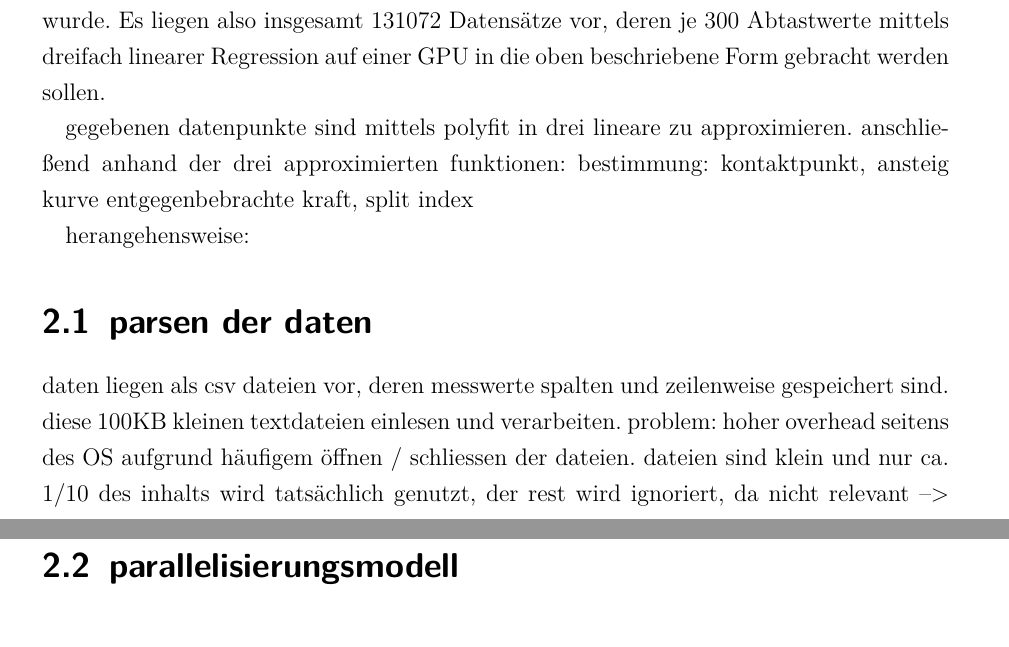
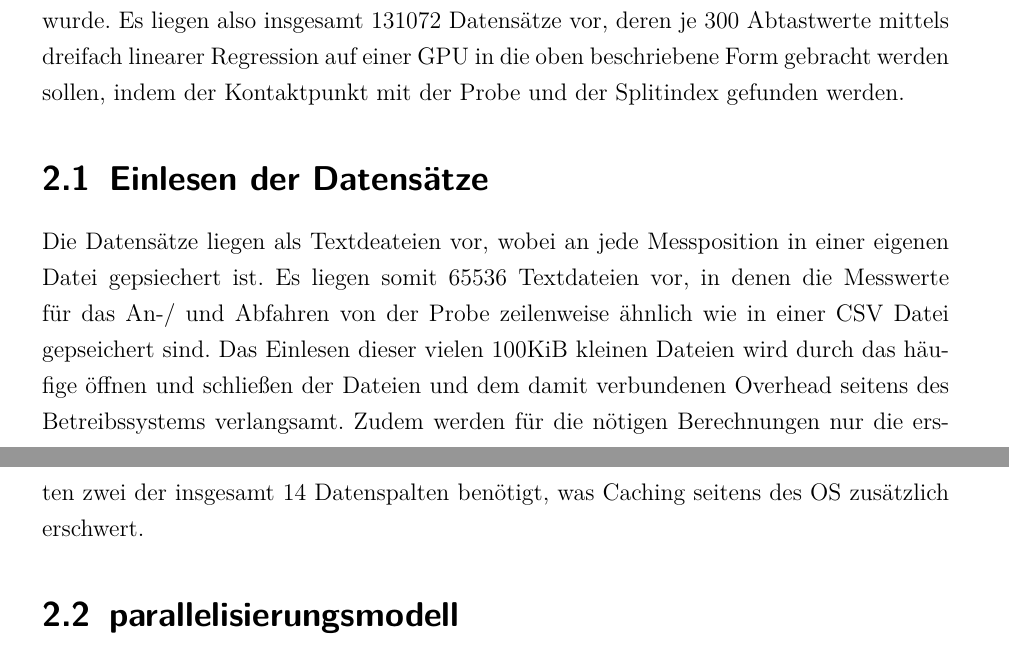
Before and after one commit to derselbst/cuda, a LaTeX document (Seminararbeit.tex, which reads Inhalt.tex): two parts of pages 5 and 6 of 13 before the commit and two parts of pages 6 and 7 of 13 after it, joined at a grey line, cut so that both start at the same text. Compiled offline with pdfLaTeX.

Commit message:
Update Inhalt.tex

```diff
--- a/Inhalt.tex
+++ b/Inhalt.tex
@@ -62,33 +62,12 @@ Ein Ausschnitt einer solchen Kraft-Abstandskurve ist in Abbildung \ref{fig:kraft
 \label{fig:kraftbsp}
 \end{figure}
 
-Aufgenommen wurden solche Abtastungen an 256x*256y Positionen, wobei sowohl eine Messung für das Anfahren auf die Probe als auch das Ablassen von ihr aufgezeichnet wurde. Es liegen also insgesamt 131072 Datensätze vor, deren je 300 Abtastwerte mittels dreifach linearer Regression auf einer GPU in die oben beschriebene Form gebracht werden sollen.
+Aufgenommen wurden solche Abtastungen an 256x*256y Positionen, wobei sowohl eine Messung für das Anfahren auf die Probe als auch das Ablassen von ihr aufgezeichnet wurde. Es liegen also insgesamt 131072 Datensätze vor, deren je 300 Abtastwerte mittels dreifach linearer Regression auf einer GPU in die oben beschriebene Form gebracht werden sollen, indem der Kontaktpunkt mit der Probe und der Splitindex gefunden werden.
 
-%
-%jeder datensatz enthält für eine x und y position (i.e. position auf der oberfläche) die höhe der abgetasteten fläche und die der abtastspitze entgegengebrachte kraft
-%
-%es existieren 256 x 256 datensätze, also 65536 datensätze mit je ca. 600 messwerten, d.h. 2*300 Messwerte für einen absenkteil und zurückzieher teil.
-%
-%messwerte jedes datensatzes ergeben kurve
-%
-%           /
-%          /
-%----\    /
-%     \  /
-%      \/
-%% ^
-% annäherung der probe
-% %      ^
-%       kontakt punkt (adhäsionskräfte)
-% %        ^ entgegengebrachte kraft
-%
-gegebenen datenpunkte sind mittels polyfit  in drei lineare zu approximieren. anschließend anhand der drei approximierten funktionen: bestimmung: kontaktpunkt, ansteig kurve entgegenbebrachte kraft, split index
 
-herangehensweise:
-
-\section{parsen der daten}
-daten liegen als csv dateien vor, deren messwerte spalten und zeilenweise gespeichert sind. diese 100KB kleinen textdateien einlesen und verarbeiten.
-problem: hoher overhead seitens des OS aufgrund häufigem öffnen / schliessen der dateien. dateien sind klein und nur ca. 1/10 des inhalts wird tatsächlich genutzt, der rest wird ignoriert, da nicht relevant --> erschwert caching dur das OS.
+\section{Einlesen der Datensätze}
+Die Datensätze liegen als Textdeateien vor, wobei an jede Messposition in einer eigenen Datei gepsiechert ist. Es liegen somit 65536 Textdateien vor, in denen die Messwerte für das An-/ und Abfahren von der Probe zeilenweise ähnlich wie in einer CSV Datei gepseichert sind.
+Das Einlesen dieser vielen 100KiB kleinen Dateien wird durch das häufige öffnen und schließen der Dateien und dem damit verbundenen Overhead seitens des Betreibssystems verlangsamt. Zudem werden für die nötigen Berechnungen nur die ersten zwei der insgesamt 14 Datenspalten benötigt, was Caching seitens des OS zusätzlich erschwert.
 
 \section{parallelisierungsmodell}
 aufgrund der hohen anzahl an datensätzen: naive parallelisierung: jeder thread der graka bearbeitet einen datensatz. konkret:
```
Also changed, not shown: Inhalt.tex (14 more changed lines).
